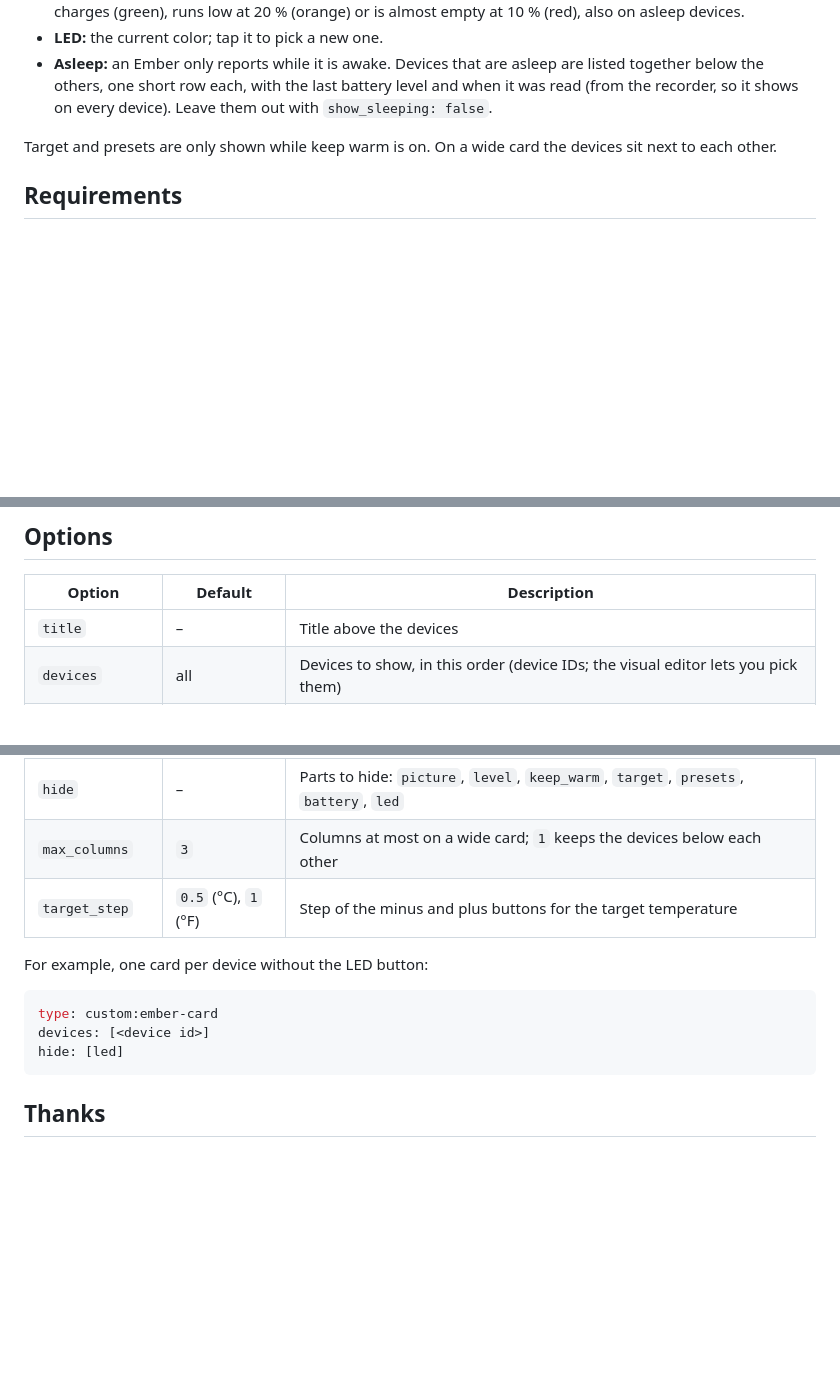
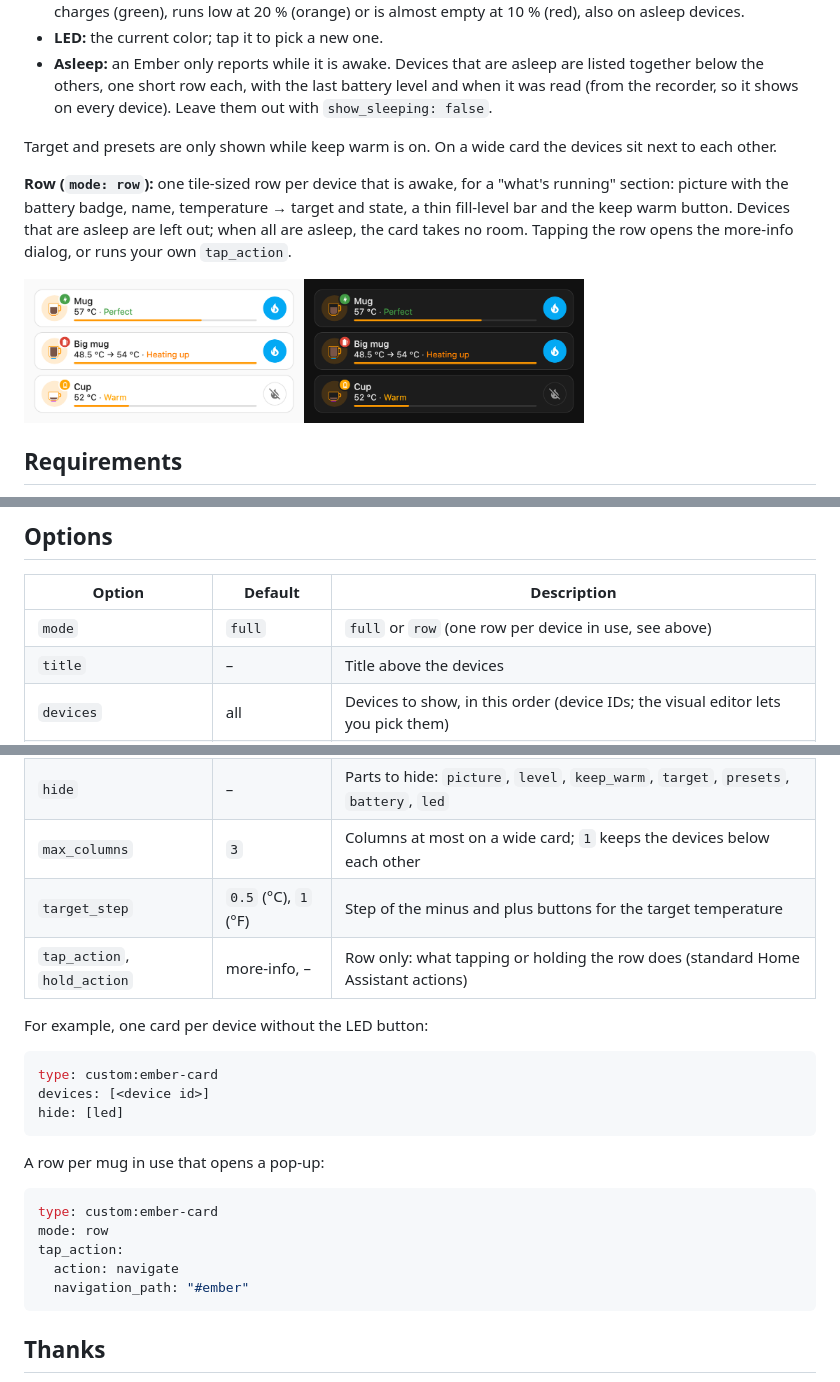
Before and after one commit to KindOfNerdy/ember-card, a Markdown page: README.md, 3 parts joined by grey strips. GitHub-like rendering; pictures changed too: docs/screenshot-row.png (added); blank space fills up the shorter version.

Commit message:
Row mode: one tile-sized row per mug in use with temperature, target, fill level and keep warm; tap_action and hold_action; version 0.2.0

````diff
--- a/README.md
+++ b/README.md
@@ -14,6 +14,10 @@ A Lovelace card for Ember mugs, cups, tumblers and travel mugs set up with the [
 - **Asleep:** an Ember only reports while it is awake. Devices that are asleep are listed together below the others, one short row each, with the last battery level and when it was read (from the recorder, so it shows on every device). Leave them out with `show_sleeping: false`.
 
 Target and presets are only shown while keep warm is on. On a wide card the devices sit next to each other.
+
+**Row (`mode: row`):** one tile-sized row per device that is awake, for a "what's running" section: picture with the battery badge, name, temperature → target and state, a thin fill-level bar and the keep warm button. Devices that are asleep are left out; when all are asleep, the card takes no room. Tapping the row opens the more-info dialog, or runs your own `tap_action`.
+
+<img src="docs/screenshot-row.png" alt="Rows for three mugs in use: one keeping coffee warm, one heating up, a cup without keep warm" width="560">
 
 ## Requirements
 
@@ -48,6 +52,7 @@ type: custom:ember-card
 
 | Option | Default | Description |
 |---|---|---|
+| `mode` | `full` | `full` or `row` (one row per device in use, see above) |
 | `title` | – | Title above the devices |
 | `devices` | all | Devices to show, in this order (device IDs; the visual editor lets you pick them) |
 | `show_sleeping` | `true` | Show devices that are asleep as short rows; `false` leaves them out |
@@ -55,6 +60,7 @@ type: custom:ember-card
 | `hide` | – | Parts to hide: `picture`, `level`, `keep_warm`, `target`, `presets`, `battery`, `led` |
 | `max_columns` | `3` | Columns at most on a wide card; `1` keeps the devices below each other |
 | `target_step` | `0.5` (°C), `1` (°F) | Step of the minus and plus buttons for the target temperature |
+| `tap_action`, `hold_action` | more-info, – | Row only: what tapping or holding the row does (standard Home Assistant actions) |
 
 For example, one card per device without the LED button:
 
@@ -64,6 +70,16 @@ devices: [<device id>]
 hide: [led]
 ```
 
+A row per mug in use that opens a pop-up:
+
+```yaml
+type: custom:ember-card
+mode: row
+tap_action:
+  action: navigate
+  navigation_path: "#ember"
+```
+
 ## Thanks
 
 Ideas and the list of features come from [Flight-Lab/ember-mug-card](https://github.com/Flight-Lab/ember-mug-card); the data comes from [sopelj/hass-ember-mug-component](https://github.com/sopelj/hass-ember-mug-component).
````
Also changed, not shown: 1 other file.
